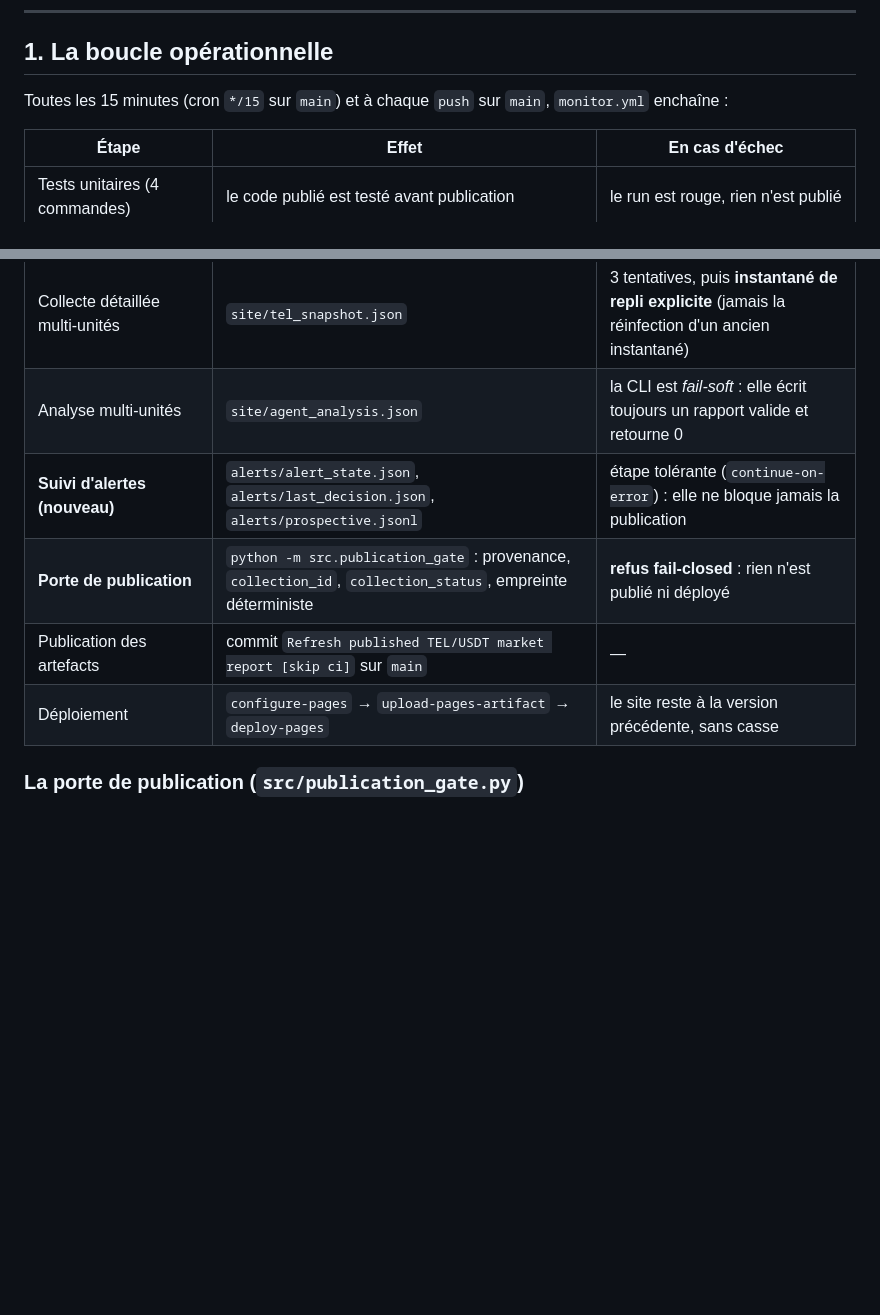
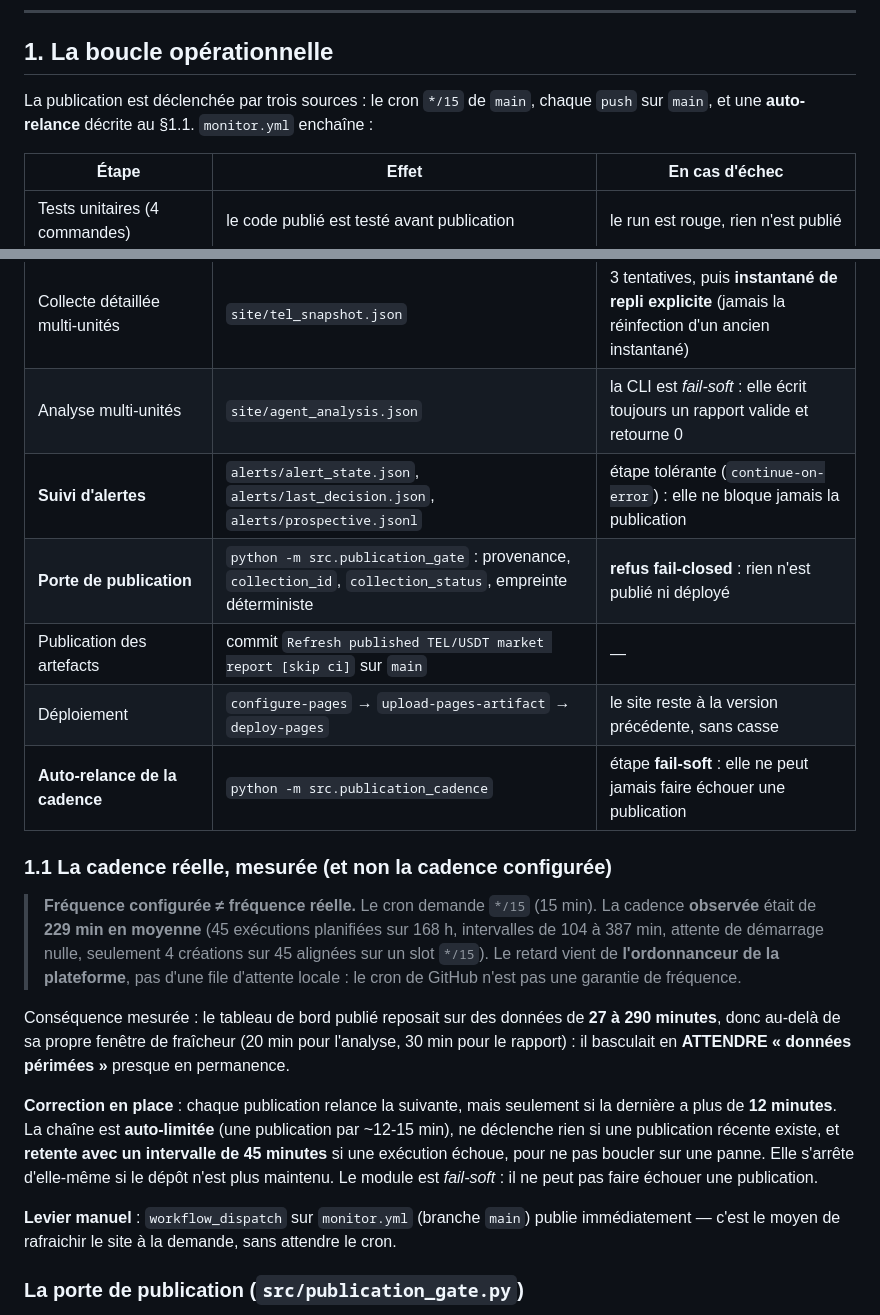
Before and after one commit to khalidd692/telcoin-trading-intelligence99, a Markdown page: EXPLOITATION.md, 2 parts joined by grey strips. GitHub-like rendering; blank space fills up the shorter version.

Commit message:
docs: replace the configured publication cadence by the measured one
The documentation still announced a publication every 15 minutes, which the
measurement contradicted: the OBSERVED cadence was 229 min for a */15 cron
(45 scheduled runs over 168 h, no queueing locally, 4 creations out of 45
aligned on a slot). The consequence was measured too: the published dashboard
relied on data 27 to 290 minutes old, i.e. beyond its own freshness window,
so it sat in ATTENDRE 'perime' almost all the time.

The document now states the measured cadence, its cause (the platform
scheduler), its consequence, and the correction in place (self-limiting
auto re-dispatch, 12 min; 45 min after a failure) plus the manual lever
(workflow_dispatch).

```diff
--- a/EXPLOITATION.md
+++ b/EXPLOITATION.md
@@ -14,8 +14,8 @@ Il décrit **ce qui fonctionne, ce qui est mesuré, et ce qui reste à décider*
 
 ## 1. La boucle opérationnelle
 
-Toutes les 15 minutes (cron `*/15` sur `main`) et à chaque `push` sur `main`,
-`monitor.yml` enchaîne :
+La publication est déclenchée par trois sources : le cron `*/15` de `main`, chaque
+`push` sur `main`, et une **auto-relance** décrite au §1.1. `monitor.yml` enchaîne :
 
 | Étape | Effet | En cas d'échec |
 |---|---|---|
@@ -23,10 +23,36 @@ Toutes les 15 minutes (cron `*/15` sur `main`) et à chaque `push` sur `main`,
 | Collecte du carnet et des trades (MEXC + KuCoin) | `site/report.json` | 3 tentatives, puis **rapport de repli fail-closed** |
 | Collecte détaillée multi-unités | `site/tel_snapshot.json` | 3 tentatives, puis **instantané de repli explicite** (jamais la réinfection d'un ancien instantané) |
 | Analyse multi-unités | `site/agent_analysis.json` | la CLI est *fail-soft* : elle écrit toujours un rapport valide et retourne 0 |
-| **Suivi d'alertes (nouveau)** | `alerts/alert_state.json`, `alerts/last_decision.json`, `alerts/prospective.jsonl` | étape tolérante (`continue-on-error`) : elle ne bloque jamais la publication |
+| **Suivi d'alertes** | `alerts/alert_state.json`, `alerts/last_decision.json`, `alerts/prospective.jsonl` | étape tolérante (`continue-on-error`) : elle ne bloque jamais la publication |
 | **Porte de publication** | `python -m src.publication_gate` : provenance, `collection_id`, `collection_status`, empreinte déterministe | **refus fail-closed** : rien n'est publié ni déployé |
 | Publication des artefacts | commit `Refresh published TEL/USDT market report [skip ci]` sur `main` | — |
 | Déploiement | `configure-pages` → `upload-pages-artifact` → `deploy-pages` | le site reste à la version précédente, sans casse |
+| **Auto-relance de la cadence** | `python -m src.publication_cadence` | étape **fail-soft** : elle ne peut jamais faire échouer une publication |
+
+### 1.1 La cadence réelle, mesurée (et non la cadence configurée)
+
+> **Fréquence configurée ≠ fréquence réelle.** Le cron demande `*/15` (15 min).
+> La cadence **observée** était de **229 min en moyenne** (45 exécutions planifiées
+> sur 168 h, intervalles de 104 à 387 min, attente de démarrage nulle, seulement
+> 4 créations sur 45 alignées sur un slot `*/15`). Le retard vient de
+> **l'ordonnanceur de la plateforme**, pas d'une file d'attente locale : le cron
+> de GitHub n'est pas une garantie de fréquence.
+
+Conséquence mesurée : le tableau de bord publié reposait sur des données de
+**27 à 290 minutes**, donc au-delà de sa propre fenêtre de fraîcheur (20 min pour
+l'analyse, 30 min pour le rapport) : il basculait en **ATTENDRE « données
+périmées »** presque en permanence.
+
+**Correction en place** : chaque publication relance la suivante, mais seulement
+si la dernière a plus de **12 minutes**. La chaîne est **auto-limitée** (une
+publication par ~12-15 min), ne déclenche rien si une publication récente existe,
+et **retente avec un intervalle de 45 minutes** si une exécution échoue, pour ne
+pas boucler sur une panne. Elle s'arrête d'elle-même si le dépôt n'est plus
+maintenu. Le module est *fail-soft* : il ne peut pas faire échouer une publication.
+
+**Levier manuel** : `workflow_dispatch` sur `monitor.yml` (branche `main`) publie
+immédiatement — c'est le moyen de rafraichir le site à la demande, sans attendre
+le cron.
 
 ### La porte de publication (`src/publication_gate.py`)
 
```
Also changed, not shown: TASKS.md (+2 -0 lines).
